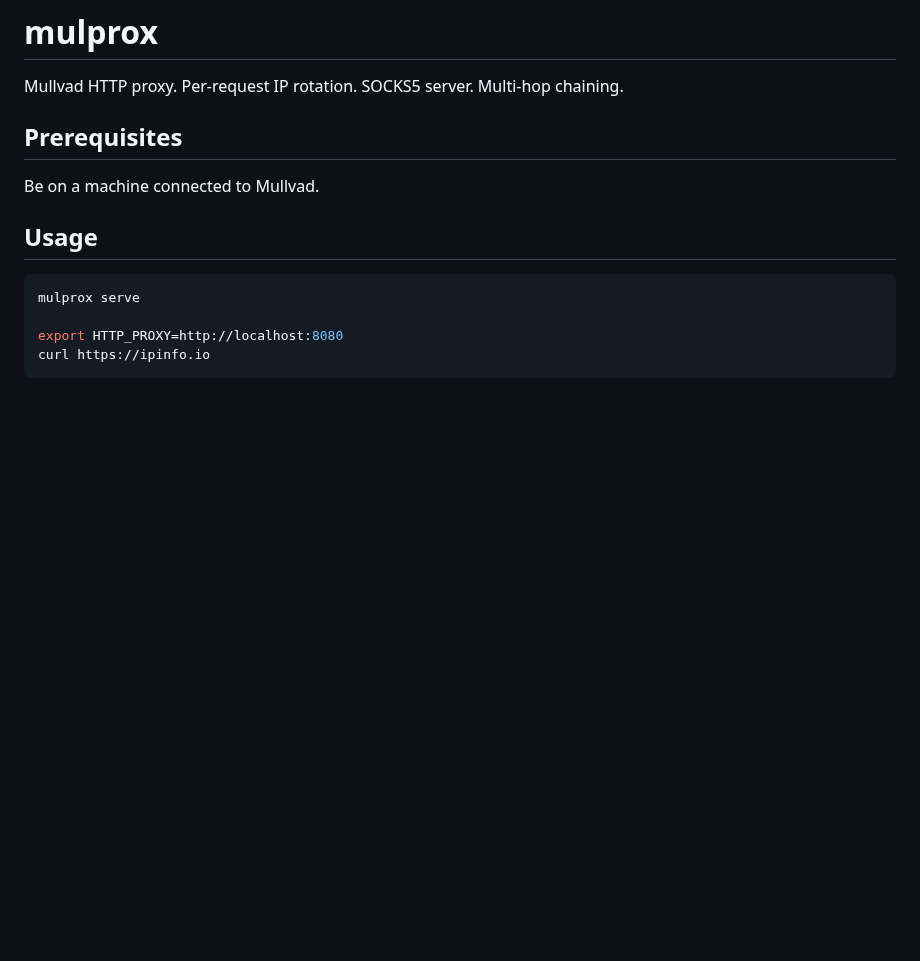
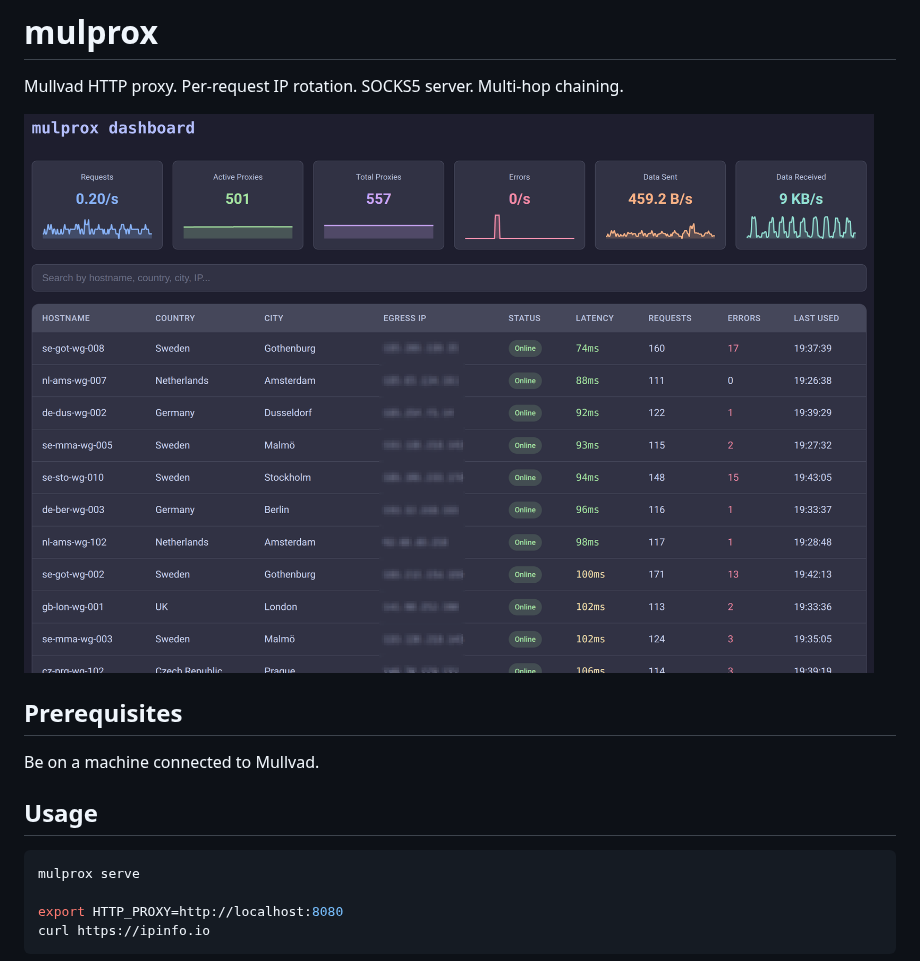
Before and after one commit to praktiskt/mulprox, a Markdown page: README.md, the part around the change. Drawn GitHub-style; pictures changed too: dashboard.png (added); blank space fills up the shorter version.

Commit message:
docs(README): add dashboard.png image to README for visual reference

```diff
--- a/README.md
+++ b/README.md
@@ -3,6 +3,8 @@
 # mulprox
 
 Mullvad HTTP proxy. Per-request IP rotation. SOCKS5 server. Multi-hop chaining.
+
+![dashboard](./dashboard.png)
 
 ## Prerequisites
 
```
